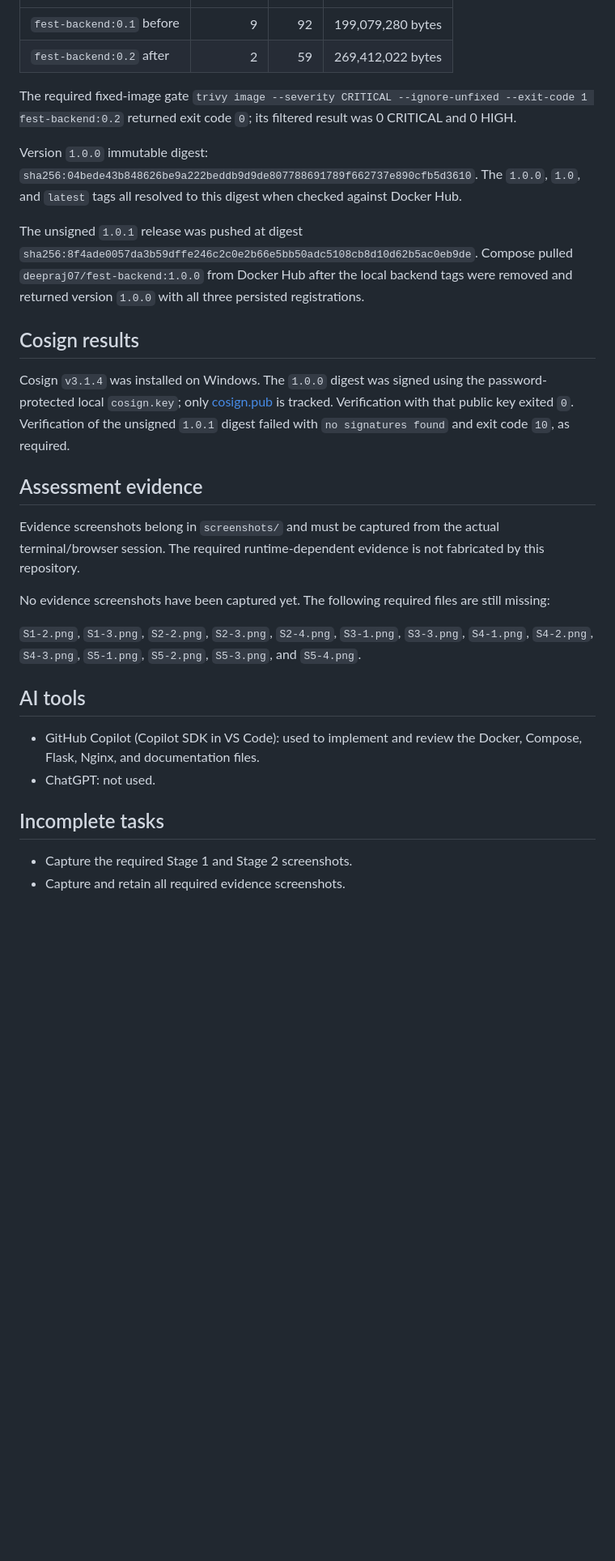
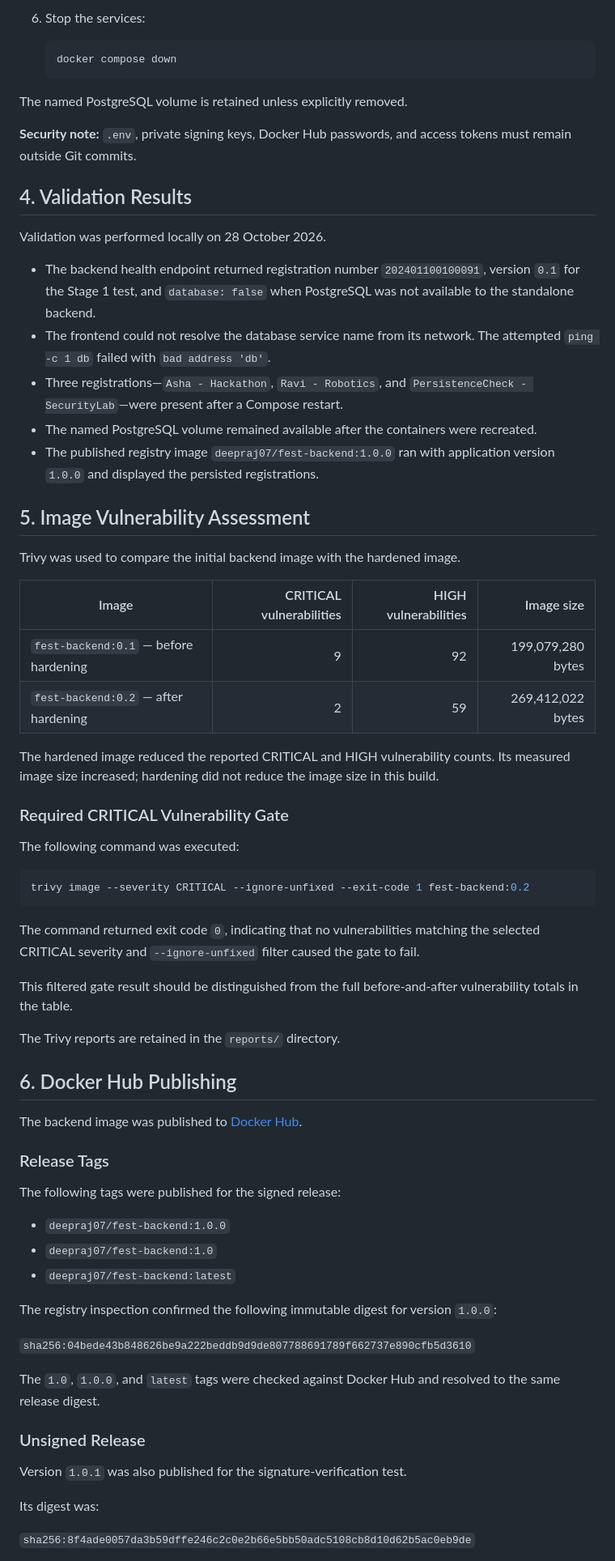
Before and after one commit to deepraj-07/202401100100091-docker-assessment, a Markdown page: README.md, the part around one of its changes. Shown at 81% size. Rendered like a GitHub page; blank space fills up the shorter version.

Commit message:
Updated README for clarity and project details | DEEP RAJ

````diff
--- a/README.md
+++ b/README.md
@@ -42,50 +73,71 @@ Local validation completed on 2026-10-28:
+6. Stop the services:
+
+   ```powershell
+   docker compose down
+   ```
+
+The named PostgreSQL volume is retained unless explicitly removed.
+
+**Security note:** `.env`, private signing keys, Docker Hub passwords, and access tokens must remain outside Git commits.
+
+## 4. Validation Results
+
+Validation was performed locally on 28 October 2026.
+
+- The backend health endpoint returned registration number `202401100100091`, version `0.1` for the Stage 1 test, and `database: false` when PostgreSQL was not available to the standalone backend.
+- The frontend could not resolve the database service name from its network. The attempted `ping -c 1 db` failed with `bad address 'db'`.
+- Three registrations—`Asha - Hackathon`, `Ravi - Robotics`, and `PersistenceCheck - SecurityLab`—were present after a Compose restart.
+- The named PostgreSQL volume remained available after the containers were recreated.
+- The published registry image `deepraj07/fest-backend:1.0.0` ran with application version `1.0.0` and displayed the persisted registrations.
+
+## 5. Image Vulnerability Assessment
+
+Trivy was used to compare the initial backend image with the hardened image.
+
+| Image | CRITICAL vulnerabilities | HIGH vulnerabilities | Image size |
 |---|---:|---:|---:|
-| `fest-backend:0.1` before | 9 | 92 | 199,079,280 bytes |
-| `fest-backend:0.2` after | 2 | 59 | 269,412,022 bytes |
+| `fest-backend:0.1` — before hardening | 9 | 92 | 199,079,280 bytes |
+| `fest-backend:0.2` — after hardening | 2 | 59 | 269,412,022 bytes |
 
-The required fixed-image gate
-`trivy image --severity CRITICAL --ignore-unfixed --exit-code 1 fest-backend:0.2`
-returned exit code `0`; its filtered result was 0 CRITICAL and 0 HIGH.
+The hardened image reduced the reported CRITICAL and HIGH vulnerability counts. Its measured image size increased; hardening did not reduce the image size in this build.
 
-Version `1.0.0` immutable digest:
-`sha256:04bede43b848626be9a222beddb9d9de807788691789f662737e890cfb5d3610`.
-The `1.0.0`, `1.0`, and `latest` tags all resolved to this digest when checked
-against Docker Hub.
+### Required CRITICAL Vulnerability Gate
 
-The unsigned `1.0.1` release was pushed at digest
-`sha256:8f4ade0057da3b59dffe246c2c0e2b66e5bb50adc5108cb8d10d62b5ac0eb9de`.
-Compose pulled `deepraj07/fest-backend:1.0.0` from Docker Hub after the local
-backend tags were removed and returned version `1.0.0` with all three persisted
-registrations.
+The following command was executed:
 
-## Cosign results
+```powershell
+trivy image --severity CRITICAL --ignore-unfixed --exit-code 1 fest-backend:0.2
+```
 
-Cosign `v3.1.4` was installed on Windows. The `1.0.0` digest was signed using
-the password-protected local `cosign.key`; only [cosign.pub](cosign.pub) is
-tracked. Verification with that public key exited `0`. Verification of the
-unsigned `1.0.1` digest failed with `no signatures found` and exit code `10`,
-as required.
+The command returned exit code `0`, indicating that no vulnerabilities matching the selected CRITICAL severity and `--ignore-unfixed` filter caused the gate to fail.
 
-## Assessment evidence
+This filtered gate result should be distinguished from the full before-and-after vulnerability totals in the table.
 
-Evidence screenshots belong in `screenshots/` and must be captured from the
-actual terminal/browser session. The required runtime-dependent evidence is
-not fabricated by this repository.
+The Trivy reports are retained in the `reports/` directory.
 
-No evidence screenshots have been captured yet. The following required files
-are still missing:
+## 6. Docker Hub Publishing
 
-`S1-2.png`, `S1-3.png`, `S2-2.png`, `S2-3.png`, `S2-4.png`, `S3-1.png`,
-`S3-3.png`, `S4-1.png`, `S4-2.png`, `S4-3.png`, `S5-1.png`, `S5-2.png`,
-`S5-3.png`, and `S5-4.png`.
+The backend image was published to [Docker Hub](https://hub.docker.com/r/deepraj07/fest-backend).
 
-## AI tools
+### Release Tags
 
-- GitHub Copilot (Copilot SDK in VS Code): used to implement and review the
-  Docker, Compose, Flask, Nginx, and documentation files.
-- ChatGPT: not used.
+The following tags were published for the signed release:
 
-## Incomplete tasks
+- `deepraj07/fest-backend:1.0.0`
+- `deepraj07/fest-backend:1.0`
+- `deepraj07/fest-backend:latest`
 
-- Capture the required Stage 1 and Stage 2 screenshots.
-- Capture and retain all required evidence screenshots.
+The registry inspection confirmed the following immutable digest for version `1.0.0`:
+
+`sha256:04bede43b848626be9a222beddb9d9de807788691789f662737e890cfb5d3610`
+
+The `1.0`, `1.0.0`, and `latest` tags were checked against Docker Hub and resolved to the same release digest.
+
+### Unsigned Release
+
+Version `1.0.1` was also published for the signature-verification test.
+
+Its digest was:
+
+`sha256:8f4ade0057da3b59dffe246c2c0e2b66e5bb50adc5108cb8d10d62b5ac0eb9de`
+
````
Also changed, not shown: other parts of README.md (+132 -31 lines).
